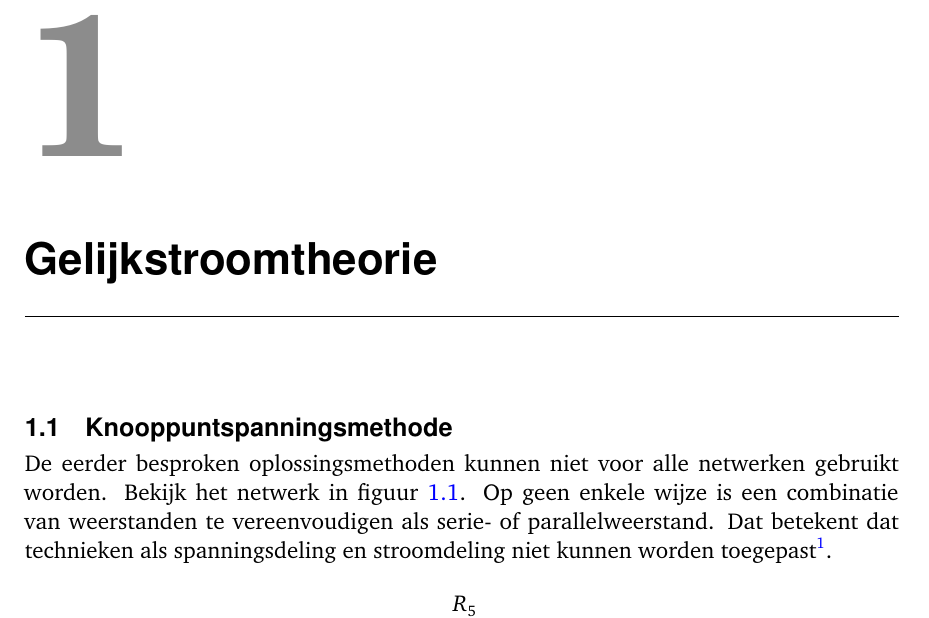
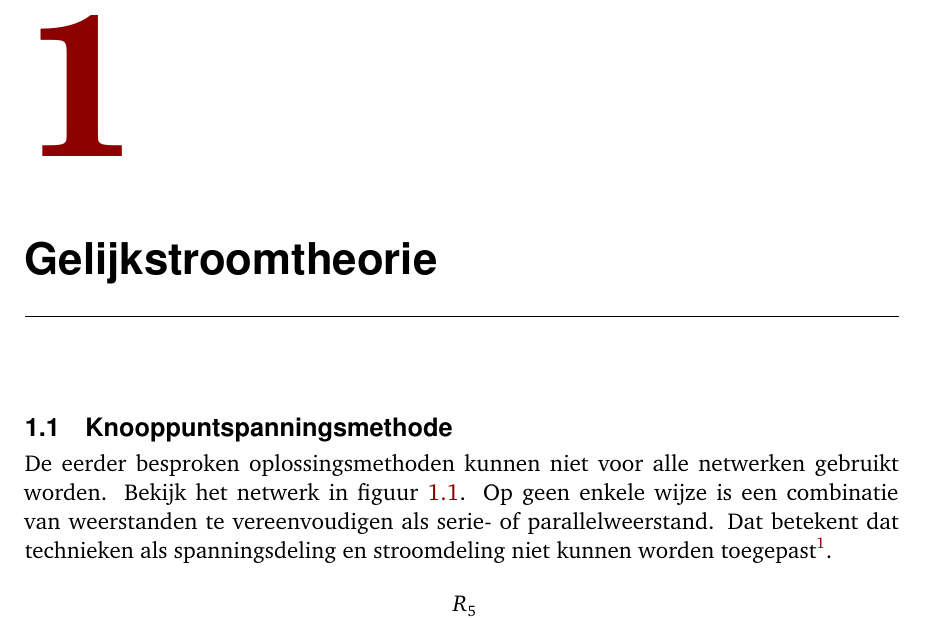
Before and after one commit to jesseopdenbrouw/book_netwerken, a LaTeX book (book.tex, which reads book_preamble.tex): part of page 1 of 10, cut so that both start at the same text. Compiled offline with pdfLaTeX.

Commit message:
color changes

```diff
--- a/book_preamble.tex
+++ b/book_preamble.tex
@@ -199,10 +199,11 @@
   \selectfont%                  % activate font
   \vspace*{-0.5\baselineskip}	% half baseline skip up
 }
-\colorlet{chapnumcol}{gray!90}  % color for chapter number
+%\colorlet{chapnumcol}{gray!90}  % color for chapter number
 \titleformat{\chapter}[display]
 {\bfseries}
-{\chapnumfont\textcolor{chapnumcol}{\thechapter}}
+%{\chapnumfont\textcolor{chapnumcol}{\thechapter}}
+{\chapnumfont\textcolor{infoboxline}{\thechapter}}
 {0ex}
 {\ifnum 0\ifxetex 1\fi\ifluatex 1\fi>0\else\fontfamily{phv}\selectfont\fi\Huge\bfseries}
 [{\vspace*{1ex}\titlerule[0.8pt]}]
@@ -314,6 +315,7 @@
 \definecolor{lightgray}{rgb}{0.95,0.95,0.95}
 \definecolor{GKYgray}{rgb}{0.65,0.65,0.65}
 \definecolor{lightpink}{HTML}{F8E0E0}%{FBF3F3}%
+\colorlet{listingsbg}{red!50!black}
 
 %% Use computer code listings
 \usepackage{listings}
@@ -328,15 +330,15 @@
   language=VHDL,
   basicstyle=\footnotesize\ttfamily,
   numbers=left,
-  numberstyle=\tiny\color{gray},
+  numberstyle=\tiny\ifusebookasbook\color{gray}\else\color{infoboxline}\fi,
   stepnumber=1,
   numbersep=8pt,
-  backgroundcolor=\ifusebookasbook\color{lightgray}\else\color{lightpink}\fi,
+  backgroundcolor=\ifusebookasbook\color{lightgray}\else\color{white}\fi,
   showspaces=false,
   showstringspaces=false,
   showtabs=false,
   frame=lines,
-  rulecolor=\color{black},
+  rulecolor=\ifusebookasbook\color{black}\else\color{infoboxline}\fi,
   tabsize=4,
   captionpos=b,
   breaklines=true,
@@ -365,8 +367,9 @@
 \else
 \hypersetup{
 	colorlinks=true,
-	linkcolor=blue,
-	citecolor=purple,
+	linkcolor=infoboxline,
+	citecolor=infoboxline,
+	urlcolor=infoboxline,
     pdftitle={\booktitleI\ \booktitleII, \booksubtitle},
     pdfauthor={\bookauthor},
     %pdfsubject={Beginselen van de digitale techniek},
```
